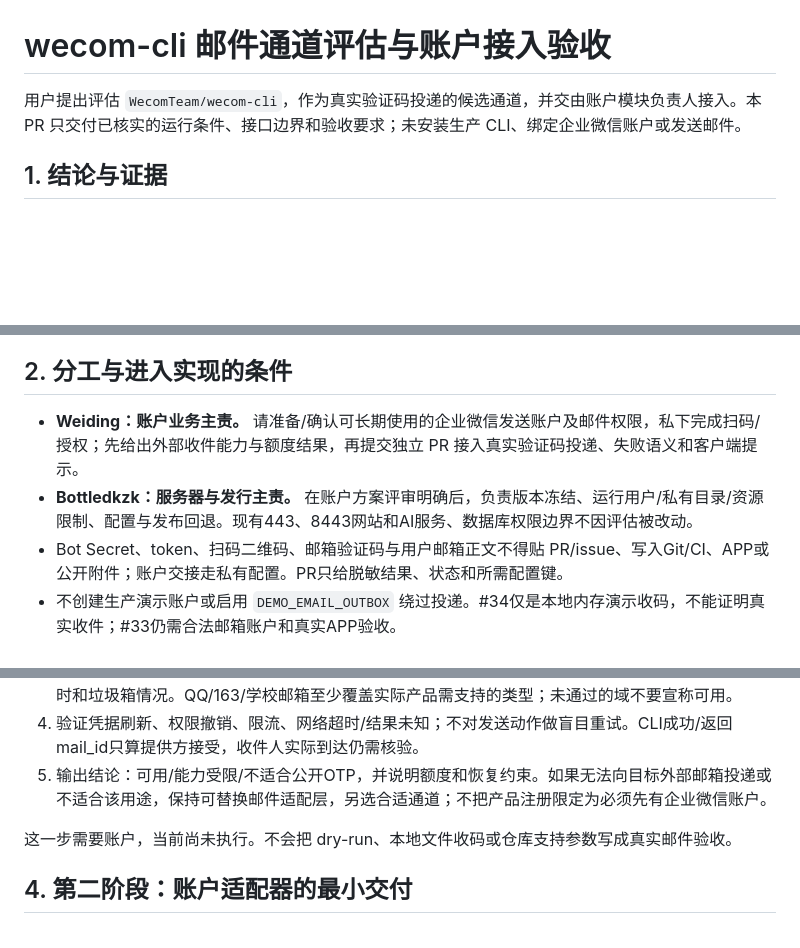
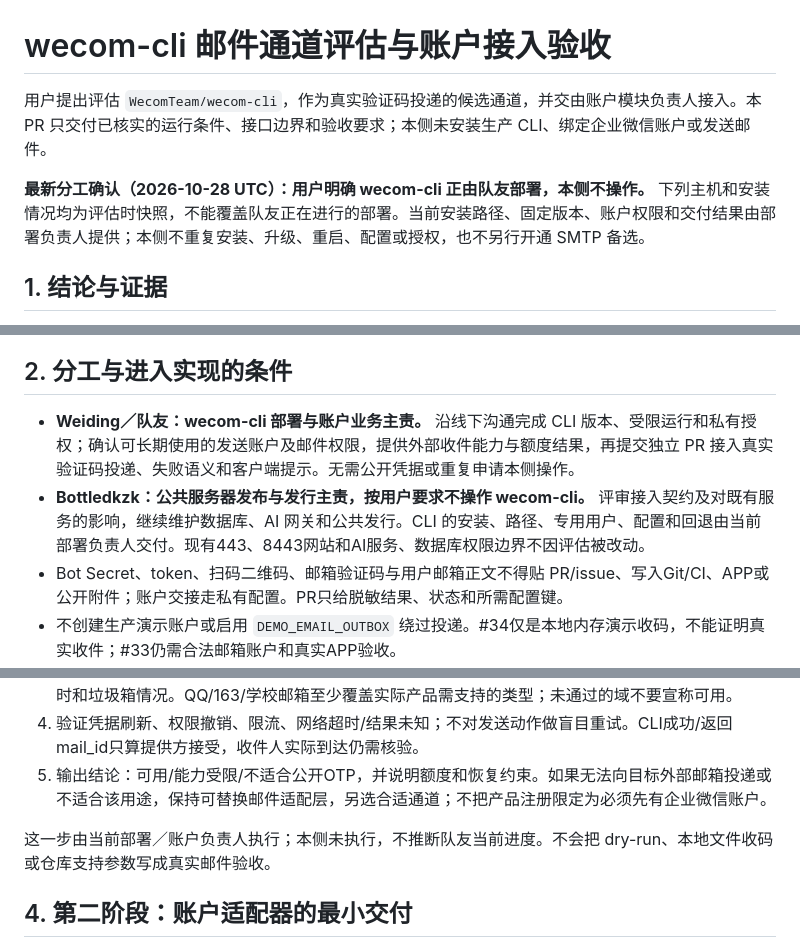
Before and after one commit to bottledkzk/WhaleToDo, a Markdown page: doc/Bottledkzk/2026-10-27-wecom邮件通道评估与账户接入验收.md, 3 parts joined by grey strips. Drawn GitHub-style; blank space fills up the shorter version.

Commit message:
docs(mail): clarify teammate deployment ownership

```diff
--- a/doc/Bottledkzk/2026-10-27-wecom邮件通道评估与账户接入验收.md
+++ b/doc/Bottledkzk/2026-10-27-wecom邮件通道评估与账户接入验收.md
@@ -1,6 +1,8 @@
 # wecom-cli 邮件通道评估与账户接入验收
 
-用户提出评估 `WecomTeam/wecom-cli`，作为真实验证码投递的候选通道，并交由账户模块负责人接入。本 PR 只交付已核实的运行条件、接口边界和验收要求；未安装生产 CLI、绑定企业微信账户或发送邮件。
+用户提出评估 `WecomTeam/wecom-cli`，作为真实验证码投递的候选通道，并交由账户模块负责人接入。本 PR 只交付已核实的运行条件、接口边界和验收要求；本侧未安装生产 CLI、绑定企业微信账户或发送邮件。
+
+**最新分工确认（2026-10-28 UTC）：用户明确 wecom-cli 正由队友部署，本侧不操作。** 下列主机和安装情况均为评估时快照，不能覆盖队友正在进行的部署。当前安装路径、固定版本、账户权限和交付结果由部署负责人提供；本侧不重复安装、升级、重启、配置或授权，也不另行开通 SMTP 备选。
 
 ## 1. 结论与证据
 
@@ -29,8 +31,8 @@ npm预编译版默认会回传调用Agent进程名称和调用链路；这不等
 
 ## 2. 分工与进入实现的条件
 
-- **Weiding：账户业务主责。** 请准备/确认可长期使用的企业微信发送账户及邮件权限，私下完成扫码/授权；先给出外部收件能力与额度结果，再提交独立 PR 接入真实验证码投递、失败语义和客户端提示。
-- **Bottledkzk：服务器与发行主责。** 在账户方案评审明确后，负责版本冻结、运行用户/私有目录/资源限制、配置与发布回退。现有443、8443网站和AI服务、数据库权限边界不因评估被改动。
+- **Weiding／队友：wecom-cli 部署与账户业务主责。** 沿线下沟通完成 CLI 版本、受限运行和私有授权；确认可长期使用的发送账户及邮件权限，提供外部收件能力与额度结果，再提交独立 PR 接入真实验证码投递、失败语义和客户端提示。无需公开凭据或重复申请本侧操作。
+- **Bottledkzk：公共服务器发布与发行主责，按用户要求不操作 wecom-cli。** 评审接入契约及对既有服务的影响，继续维护数据库、AI 网关和公共发行。CLI 的安装、路径、专用用户、配置和回退由当前部署负责人交付。现有443、8443网站和AI服务、数据库权限边界不因评估被改动。
 - Bot Secret、token、扫码二维码、邮箱验证码与用户邮箱正文不得贴 PR/issue、写入Git/CI、APP或公开附件；账户交接走私有配置。PR只给脱敏结果、状态和所需配置键。
 - 不创建生产演示账户或启用 `DEMO_EMAIL_OUTBOX` 绕过投递。#34仅是本地内存演示收码，不能证明真实收件；#33仍需合法邮箱账户和真实APP验收。
 
@@ -44,7 +46,7 @@ npm预编译版默认会回传调用Agent进程名称和调用链路；这不等
 4. 验证凭据刷新、权限撤销、限流、网络超时/结果未知；不对发送动作做盲目重试。CLI成功/返回mail_id只算提供方接受，收件人实际到达仍需核验。
 5. 输出结论：可用/能力受限/不适合公开OTP，并说明额度和恢复约束。如果无法向目标外部邮箱投递或不适合该用途，保持可替换邮件适配层，另选合适通道；不把产品注册限定为必须先有企业微信账户。
 
-这一步需要账户，当前尚未执行。不会把 dry-run、本地文件收码或仓库支持参数写成真实邮件验收。
+这一步由当前部署／账户负责人执行；本侧未执行，不推断队友当前进度。不会把 dry-run、本地文件收码或仓库支持参数写成真实邮件验收。
 
 ## 4. 第二阶段：账户适配器的最小交付
 
```
